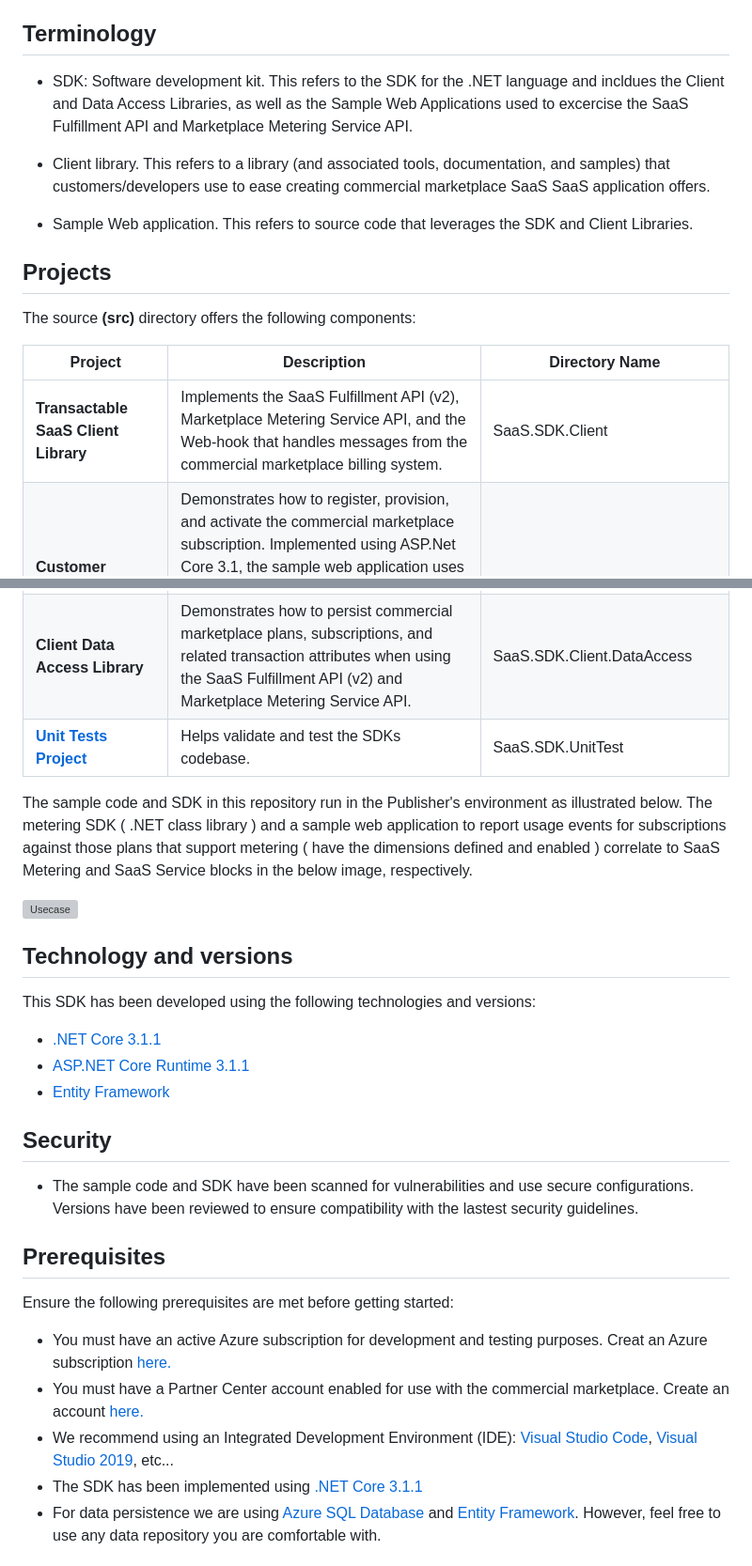
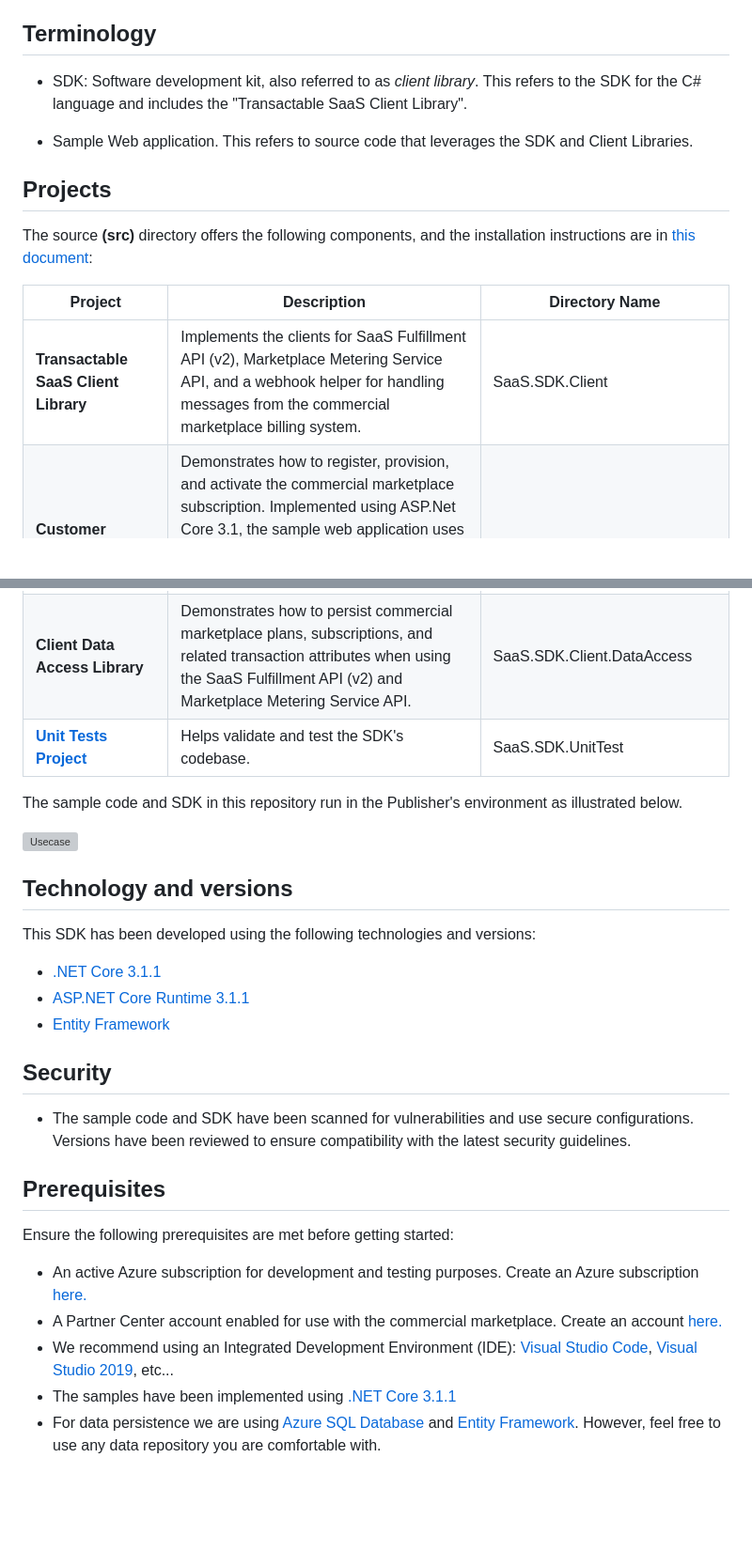
Before and after one commit to Azure/Commercial-Marketplace-SaaS-Accelerator, a Markdown page: README.md, 2 parts joined by grey strips. Shown at 94% size. Drawn GitHub-style; blank space fills up the shorter version; grey boxes are pictures that could not be loaded.

```diff
--- a/README.md
+++ b/README.md
@@ -39,31 +39,27 @@ The documentation **(docs)** directory contains [installation instructions](./do
 
 ## Terminology
 
-- SDK: Software development kit. This refers to the SDK for the .NET language and incldues the Client and Data Access Libraries, as well as the Sample Web Applications used to excercise the SaaS Fulfillment API and Marketplace Metering Service API.
-
-- Client library. This refers to a library (and associated tools, documentation, and samples) that customers/developers use to ease creating commercial marketplace SaaS SaaS application offers.
+- SDK: Software development kit, also referred to as _client library_. This refers to the SDK for the C# language and includes the "Transactable SaaS Client Library".
 
 - Sample Web application. This refers to source code that leverages the SDK and Client Libraries.
 
 
 ## Projects
 
-The source **(src)** directory offers the following components:
+The source **(src)** directory offers the following components, and the installation instructions are in [this document](./docs/Installation-Instructions.md):
 
 
 | Project | Description | Directory Name |
 | --- | --- | --- |
-| **Transactable SaaS Client Library** | Implements the SaaS Fulfillment API (v2), Marketplace Metering Service API, and the Web-hook that handles messages from the commercial marketplace billing system. |SaaS.SDK.Client|
+| **Transactable SaaS Client Library** | Implements the clients for SaaS Fulfillment API (v2), Marketplace Metering Service API, and a webhook helper for handling messages from the commercial marketplace billing system. |SaaS.SDK.Client|
 | **Customer Provisioning - Sample web application** | Demonstrates how to register, provision, and activate the commercial marketplace subscription. Implemented using ASP.Net Core 3.1, the sample web application uses the SaaS Client Library and Data Access Library to invoke and persist API interactions and provides an example user interface to demonstrate how a customer would manage their subscriptions and plans. |SaaS.SDK.CustomerProvisioning|
 | **Publisher Solution (metered billing)- Sample web application** | Demonstrates how to generate usage events used in metered billing transactions, and how to emit these events to the Marketplace Metering Service API. |SaaS.SDK.PublisherSolution|
 | **Client Data Access Library** | Demonstrates how to persist commercial marketplace plans, subscriptions, and related transaction attributes when using the SaaS Fulfillment API (v2) and Marketplace Metering Service API. |SaaS.SDK.Client.DataAccess |
-| **[Unit Tests Project](./src/SaaS.SDK.UnitTest)** | Helps validate and test the SDKs codebase. | SaaS.SDK.UnitTest |
+| **[Unit Tests Project](./src/SaaS.SDK.UnitTest)** | Helps validate and test the SDK's codebase. | SaaS.SDK.UnitTest |
 
-
-The sample code and SDK in this repository run in the Publisher's environment as illustrated below. The metering SDK ( .NET class library ) and a sample web application to report usage events for subscriptions against those plans that support metering ( have the dimensions defined and enabled ) correlate to SaaS Metering and SaaS Service blocks in the below image, respectively.
+The sample code and SDK in this repository run in the Publisher's environment as illustrated below.
 
 ![Usecase](./docs/images/sdk_overview.png)
-
 
 ## Technology and versions
 
@@ -75,17 +71,17 @@ This SDK has been developed using the following technologies and versions:
 
 
 ## Security
-- The sample code and SDK have been scanned for vulnerabilities and use secure configurations. Versions have been reviewed to ensure compatibility with the lastest security guidelines.
+- The sample code and SDK have been scanned for vulnerabilities and use secure configurations. Versions have been reviewed to ensure compatibility with the latest security guidelines.
 
 
 ## Prerequisites
 
 Ensure the following prerequisites are met before getting started:
 
-- You must have an active Azure subscription for development and testing purposes. Creat an Azure subscription [here.](https://azure.microsoft.com/free/)
-- You must have a Partner Center account enabled for use with the commercial marketplace. Create an account [here.](https://docs.microsoft.com/azure/marketplace/partner-center-portal/create-account)
+- An active Azure subscription for development and testing purposes. Create an Azure subscription [here.](https://azure.microsoft.com/free/)
+- A Partner Center account enabled for use with the commercial marketplace. Create an account [here.](https://docs.microsoft.com/azure/marketplace/partner-center-portal/create-account)
 - We recommend using an Integrated Development Environment (IDE):  [Visual Studio Code](https://code.visualstudio.com/),  [Visual Studio 2019](https://visualstudio.microsoft.com/thank-you-downloading-visual-studio/?sku=Community&rel=16#), etc...
-- The SDK has been implemented using [.NET Core 3.1.1](https://dotnet.microsoft.com/download/dotnet-core/3.1)
+- The samples have been implemented using [.NET Core 3.1.1](https://dotnet.microsoft.com/download/dotnet-core/3.1)
 - For data persistence we are using [Azure SQL Database](https://azure.microsoft.com/services/sql-database/) and [Entity Framework](https://docs.microsoft.com/ef/). However, feel free to use any data repository you are comfortable with.
 
 
```
Also changed, not shown: other parts of README.md (+2 -2 lines), docs/Installation-Instructions.md (+85 -229 lines), docs/images/SaaS-Offer-Detail.png, docs/images/Search-Results-SaaS.png, docs/images/Subscribe-to-Plan.png, docs/images/VSPublish.png (added), docs/images/subscriptions-manage-usage.png, docs/images/update-quantity-popup.png, 6 other files.
